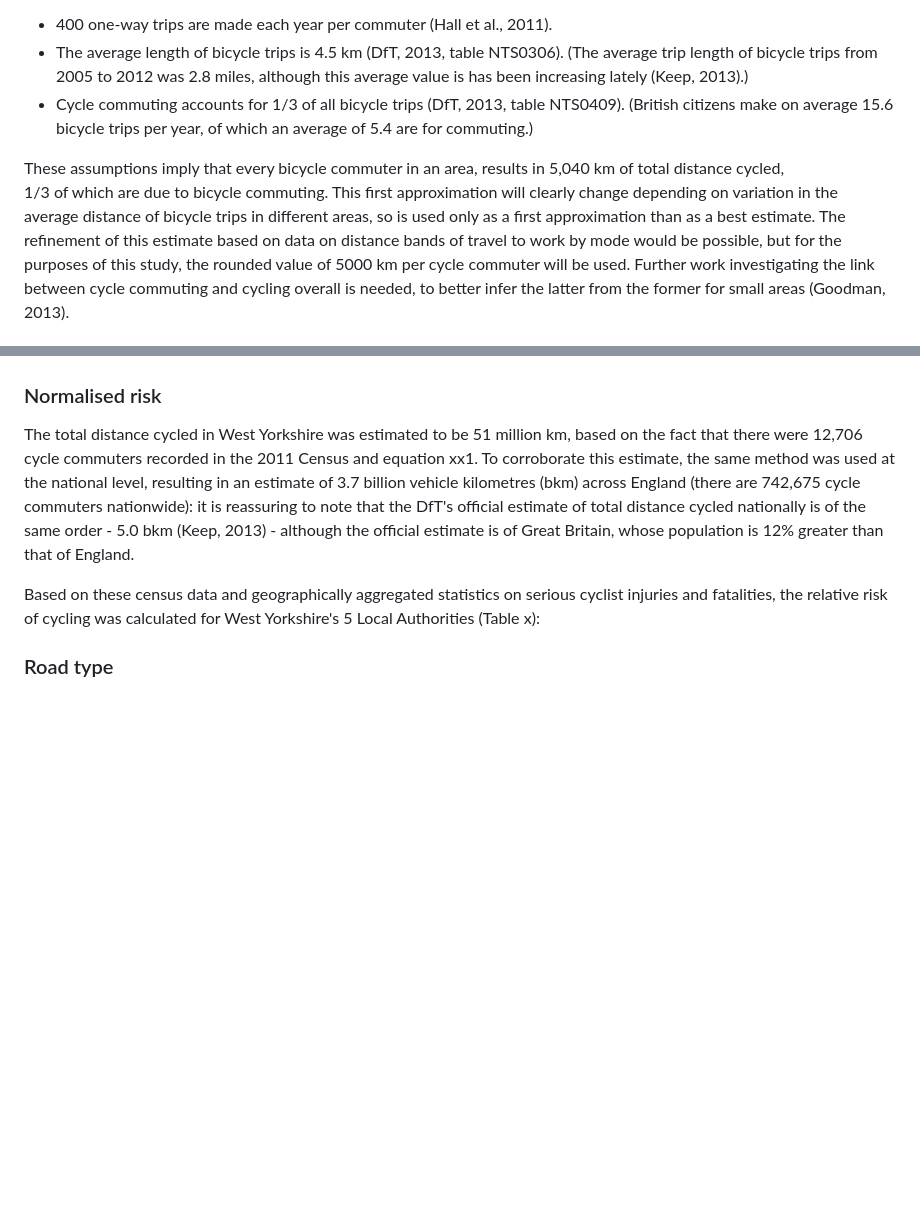
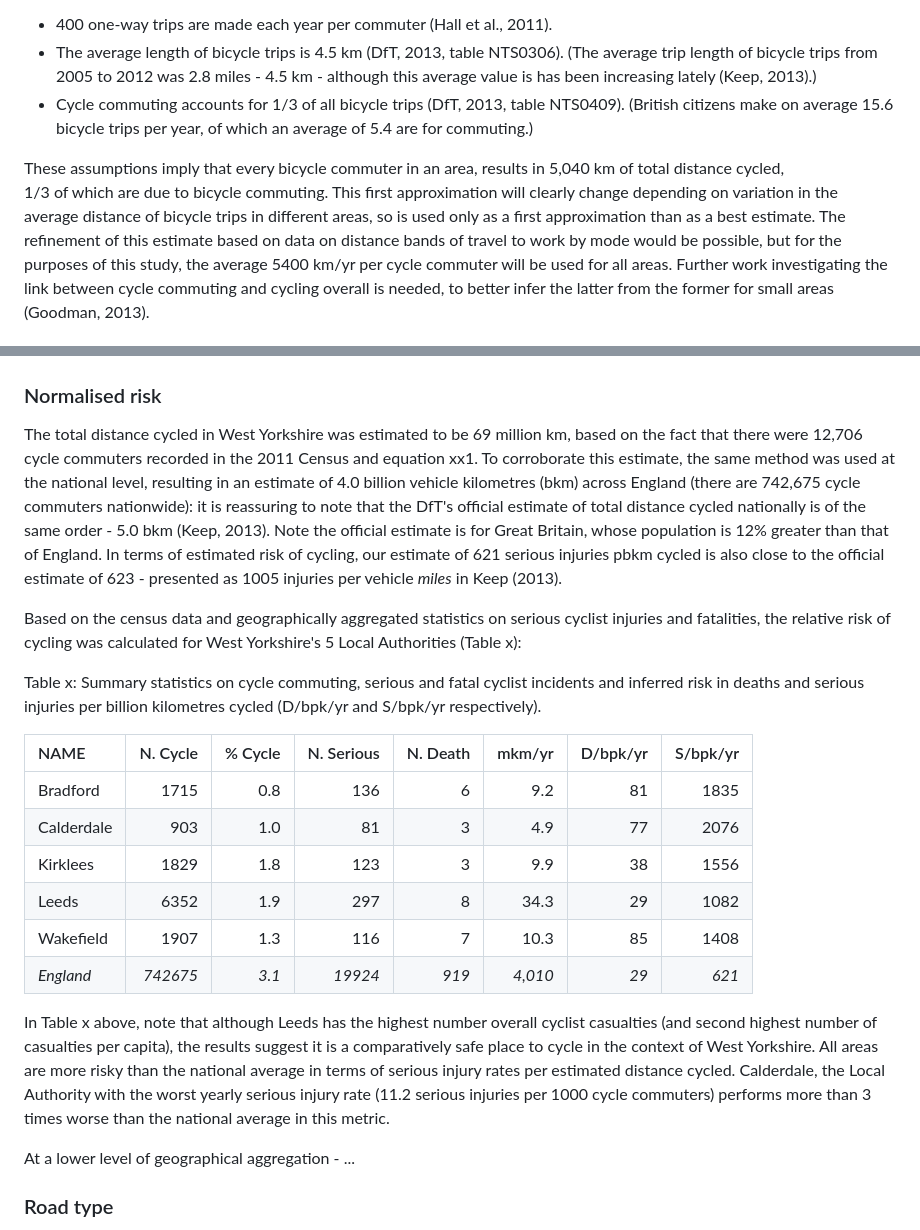
Before and after one commit to Robinlovelace/bikeR, a Markdown page: stat19.md, 2 parts joined by grey strips. Drawn GitHub-style; blank space fills up the shorter version.

```diff
--- a/stat19.md
+++ b/stat19.md
@@ -286,7 +286,7 @@ year, the following assumptions were made:
 - 400 one-way trips are made each year per commuter (Hall et al., 2011).
 - The average length of bicycle trips is 4.5 km (DfT, 2013, table NTS0306).
 (The average trip length of bicycle trips from 2005 to 2012
-was 2.8 miles, although this average value is has been increasing lately (Keep, 2013).)
+was 2.8 miles - 4.5 km - although this average value is has been increasing lately (Keep, 2013).)
 - Cycle commuting accounts for 1/3 of all bicycle trips (DfT, 2013, table NTS0409).
 (British citizens make on average 15.6 bicycle trips per year, of which an average of 5.4 are for commuting.)
 
@@ -298,8 +298,8 @@ in the average distance of bicycle trips in different areas, so is used
 only as a first approximation than as a best estimate.
 The refinement of this estimate based on data on distance
 bands of travel to work by mode would be possible, but
-for the purposes of this study, the rounded value of 5000 km per cycle commuter will
-be used. Further
+for the purposes of this study, the average 5400 km/yr per cycle commuter will
+be used for all areas. Further
 work investigating the link between cycle commuting and cycling overall
 is needed, to better infer the latter from the former for small areas (Goodman, 2013).
 
@@ -369,17 +369,45 @@ each area by estimated exposure.
 
 
 The total distance cycled in West Yorkshire was estimated to be
-51 million km, based on the fact that there were 12,706 cycle commuters
+69 million km, based on the fact that there were 12,706 cycle commuters
 recorded in the 2011 Census and equation xx1. To corroborate this estimate,
 the same method was used at the national level, resulting in an estimate of
-3.7 billion vehicle kilometres (bkm) across England (there are 742,675 cycle commuters nationwide):
+4.0 billion vehicle kilometres (bkm) across England (there are 742,675 cycle commuters nationwide):
 it is reassuring to note that the DfT's official estimate of total distance cycled
-nationally is of the same order - 5.0 bkm (Keep, 2013) - although the official
-estimate is of Great Britain, whose population is 12% greater than that of England.
+nationally is of the same order - 5.0 bkm (Keep, 2013). Note the official
+estimate is for Great Britain, whose population is 12% greater than that of England.
+In terms of estimated risk of cycling, our estimate of 621 serious injuries pbkm cycled
+is also close to the official estimate of 623 - presented as 1005 injuries per vehicle *miles*
+in Keep (2013).
 
-Based on these census data and geographically aggregated statistics on serious
+Based on the census data and geographically aggregated statistics on serious
 cyclist injuries and fatalities, the relative risk of cycling was calculated
 for West Yorkshire's 5 Local Authorities (Table x):
+
+Table x: Summary statistics on cycle commuting, serious and fatal cyclist incidents
+and inferred risk in deaths and serious injuries per billion kilometres cycled (D/bpk/yr and
+S/bpk/yr respectively).
+
+|NAME        |  N. Cycle|       % Cycle|  N. Serious|  N. Death|    mkm/yr|  D/bpk/yr|  S/bpk/yr|
+|:-----------|--------:|------------:|----------:|--------:|----------:|-----------:|-------------:|
+|Bradford    |     1715|          0.8|        136|        6|      9.2|    81|      1835|
+|Calderdale  |      903|          1.0|         81|        3|      4.9|    77|      2076|
+|Kirklees    |     1829|          1.8|        123|        3|     9.9 |    38|      1556|
+|Leeds       |     6352|          1.9|        297|        8|     34.3|    29|      1082|
+|Wakefield   |     1907|          1.3|        116|        7|      10.3|    85|     1408|
+|*England*   |  *742675*|     *3.1*|      *19924*|      *919*|    *4,010*|     *29*| *621*|
+
+In Table x above, note that although Leeds has the highest number overall cyclist casualties
+(and second highest number of casualties per capita), the results suggest it is a comparatively
+safe place to cycle in the context of West Yorkshire. All areas are more risky
+than the national average in terms of serious injury rates per estimated distance cycled.
+Calderdale, the Local Authority with the worst yearly
+serious injury rate (11.2 serious injuries
+per 1000 cycle commuters) performs more than 3 times
+worse than the national average in this metric.
+
+At a lower level of geographical aggregation - ...
+
 
 
 
```
Also changed, not shown: figures/seriousWY.png (added), 8 other files.
